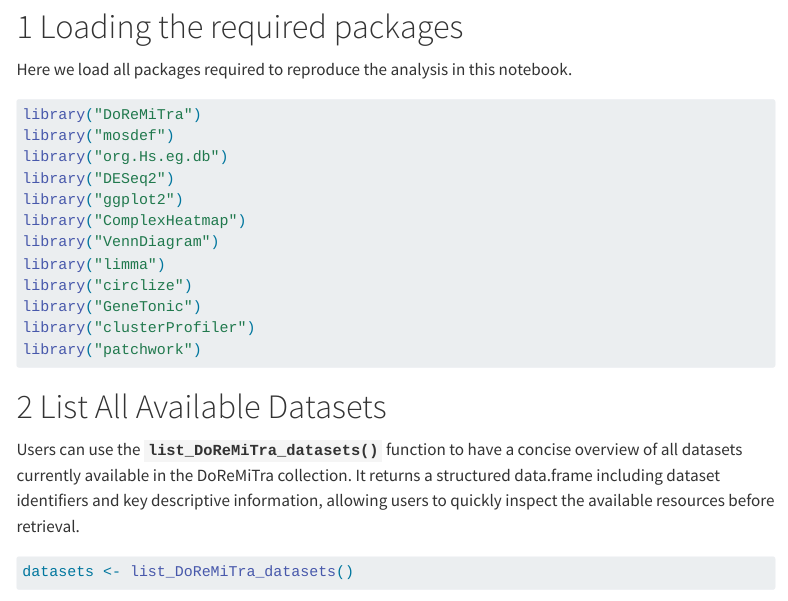
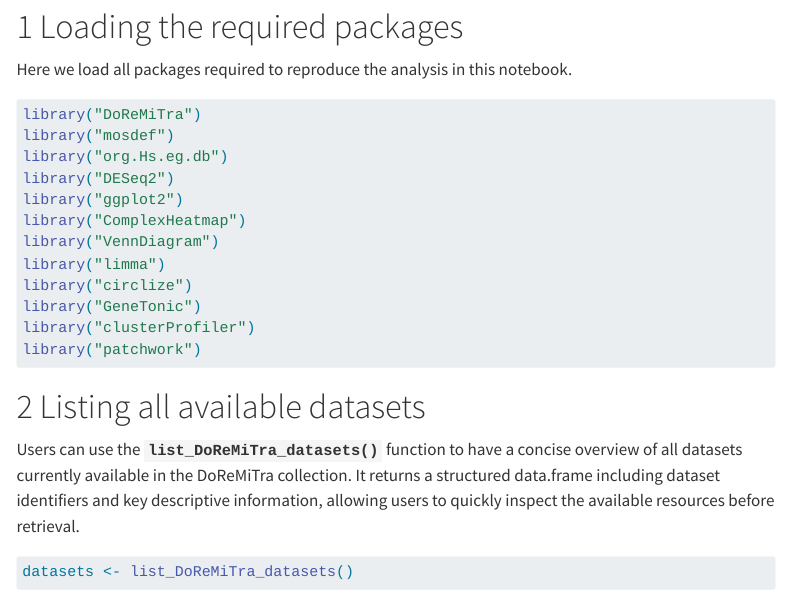
Before and after one commit to AhmedSAHassan/DoReMiTraSup, a Quarto document (DoReMiTra_Supplementary_Analysis.qmd): the page in a window 1100 px wide, from 550 px down. Rendered offline with R 4.5, knitr and Pandoc in place of Quarto, with nearby package versions; some code elsewhere in the file could not run offline; menus at the side of the page are left out; long lines of code are wrapped.

Commit message:
standardizing titles of the individual sections

````diff
--- a/DoReMiTra_Supplementary_Analysis.qmd
+++ b/DoReMiTra_Supplementary_Analysis.qmd
@@ -61,7 +61,7 @@ library("clusterProfiler")
 library("patchwork")
 ```
 
-# List All Available Datasets
+# Listing all available datasets
 
 Users can use the **`list_DoReMiTra_datasets()`** function to have a concise overview of all datasets currently available in the DoReMiTra collection. It returns a structured data.frame including dataset identifiers and key descriptive information, allowing users to quickly inspect the available resources before retrieval.
 
````
Also changed, not shown: DoReMiTra_Supplementary_Analysis.qmd (2 more changed lines).
